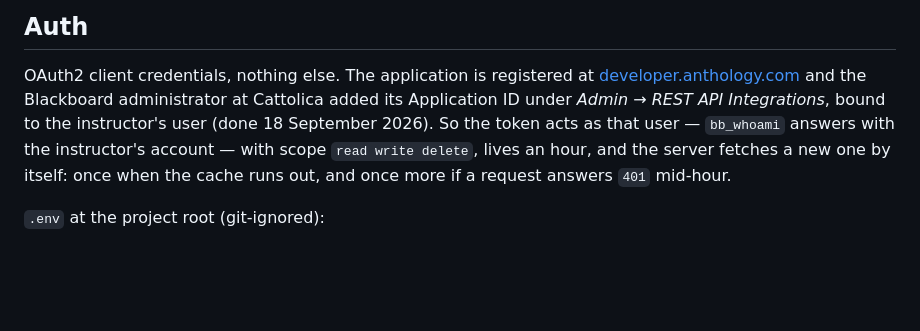
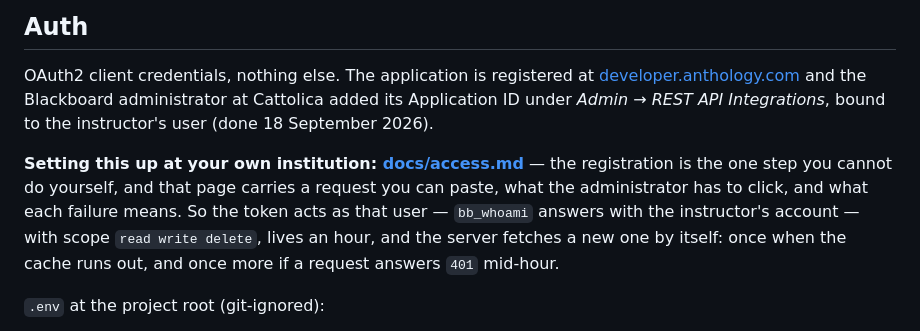
Before and after one commit to NiccoloSalvini/mcp-blackboard-ucsc, a Markdown page: README.md, the part around the change. Drawn GitHub-style; blank space fills up the shorter version.

```diff
--- a/README.md
+++ b/README.md
@@ -13,7 +13,12 @@ This one talks to the LMS.
 OAuth2 client credentials, nothing else. The application is registered at
 [developer.anthology.com](https://developer.anthology.com/) and the Blackboard
 administrator at Cattolica added its Application ID under *Admin → REST API
-Integrations*, bound to the instructor's user (done 18 September 2026). So the
+Integrations*, bound to the instructor's user (done 18 September 2026).
+
+**Setting this up at your own institution: [docs/access.md](docs/access.md)** —
+the registration is the one step you cannot do yourself, and that page carries a
+request you can paste, what the administrator has to click, and what each failure
+means. So the
 token acts as that user — `bb_whoami` answers with the instructor's account —
 with scope `read write delete`, lives an hour, and the server fetches a new
 one by itself: once when the cache runs out, and once more if a request
```
Also changed, not shown: docs/access.md (added, +157 -0 lines).
